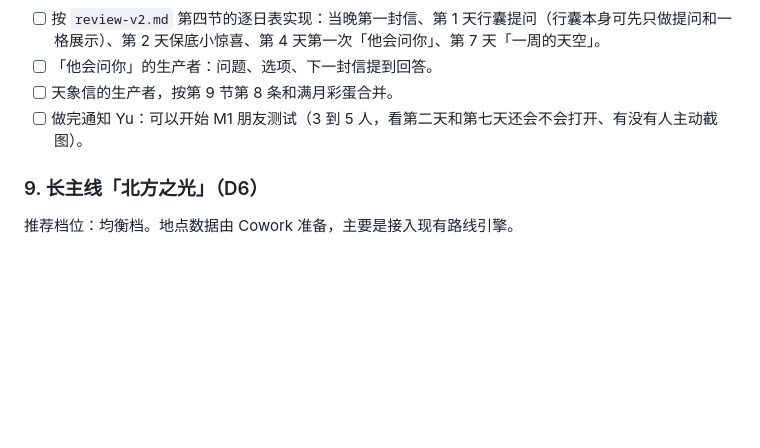
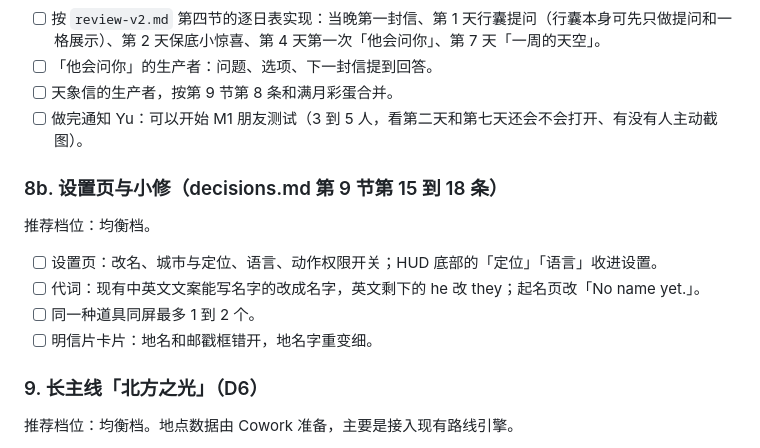
Before and after one commit to yurbro/wanderling, a Markdown page: docs/roadmap.md, the part around the change. Rendered like a GitHub page; blank space fills up the shorter version.

```diff
--- a/docs/roadmap.md
+++ b/docs/roadmap.md
@@ -117,6 +117,15 @@
 - [ ] 天象信的生产者，按第 9 节第 8 条和满月彩蛋合并。
 - [ ] 做完通知 Yu：可以开始 M1 朋友测试（3 到 5 人，看第二天和第七天还会不会打开、有没有人主动截图）。
 
+### 8b. 设置页与小修（decisions.md 第 9 节第 15 到 18 条）
+
+推荐档位：均衡档。
+
+- [ ] 设置页：改名、城市与定位、语言、动作权限开关；HUD 底部的「定位」「语言」收进设置。
+- [ ] 代词：现有中英文文案能写名字的改成名字，英文剩下的 he 改 they；起名页改「No name yet.」。
+- [ ] 同一种道具同屏最多 1 到 2 个。
+- [ ] 明信片卡片：地名和邮戳框错开，地名字重变细。
+
 ### 9. 长主线「北方之光」（D6）
 
 推荐档位：均衡档。地点数据由 Cowork 准备，主要是接入现有路线引擎。
```
Also changed, not shown: docs/design/decisions.md (+7 -2 lines).
